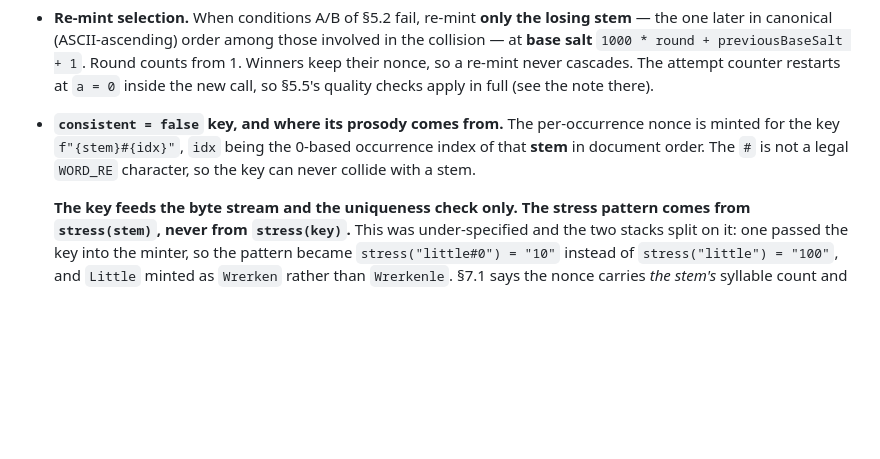
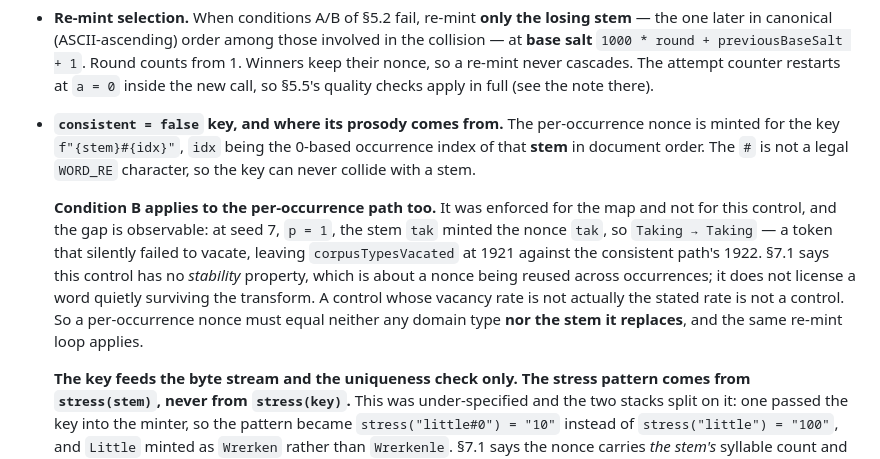
Before and after one commit to ContextLab/llm-geometry, a Markdown page: specs/007-vacancy-transform-field/architecture.md, the part around the change. Drawn GitHub-style; blank space fills up the shorter version.

Commit message:
The inconsistent control must enforce condition B too
Found by Python while fixing the prosody defect: at seed 7, p=1, the stem `tak`
minted the nonce `tak`, so `Taking` -> `Taking`. A token silently failed to
vacate, and corpusTypesVacated came out 1921 against the consistent path's 1922.

Condition B was enforced when building the map and not on the per-occurrence
path. Section 7.1 says this control has no STABILITY property -- that is about a
nonce being reused across occurrences, and it does not license a word quietly
surviving the transform. A control whose vacancy rate is not the stated rate is
not a control; the whole point of `inconsistent` is to hold the rate fixed while
destroying the identity.

So a per-occurrence nonce must equal neither any domain type nor the stem it
replaces, under the same re-mint loop.

Co-Authored-By: Claude Opus 5 (1M context) <noreply@anthropic.com>

```diff
--- a/specs/007-vacancy-transform-field/architecture.md
+++ b/specs/007-vacancy-transform-field/architecture.md
@@ -413,6 +413,15 @@ These were gaps, not choices. Both stacks do it this way or the golden fixture f
   in document order. The `#` is not a legal `WORD_RE` character, so the key can never collide
   with a stem.
 
+  **Condition B applies to the per-occurrence path too.** It was enforced for the map and not
+  for this control, and the gap is observable: at seed 7, `p = 1`, the stem `tak` minted the
+  nonce `tak`, so `Taking → Taking` — a token that silently failed to vacate, leaving
+  `corpusTypesVacated` at 1921 against the consistent path's 1922. §7.1 says this control has no
+  *stability* property, which is about a nonce being reused across occurrences; it does not
+  license a word quietly surviving the transform. A control whose vacancy rate is not actually
+  the stated rate is not a control. So a per-occurrence nonce must equal neither any domain type
+  **nor the stem it replaces**, and the same re-mint loop applies.
+
   **The key feeds the byte stream and the uniqueness check only. The stress pattern comes from
   `stress(stem)`, never from `stress(key)`.** This was under-specified and the two stacks split
   on it: one passed the key into the minter, so the pattern became `stress("little#0") = "10"`
```
